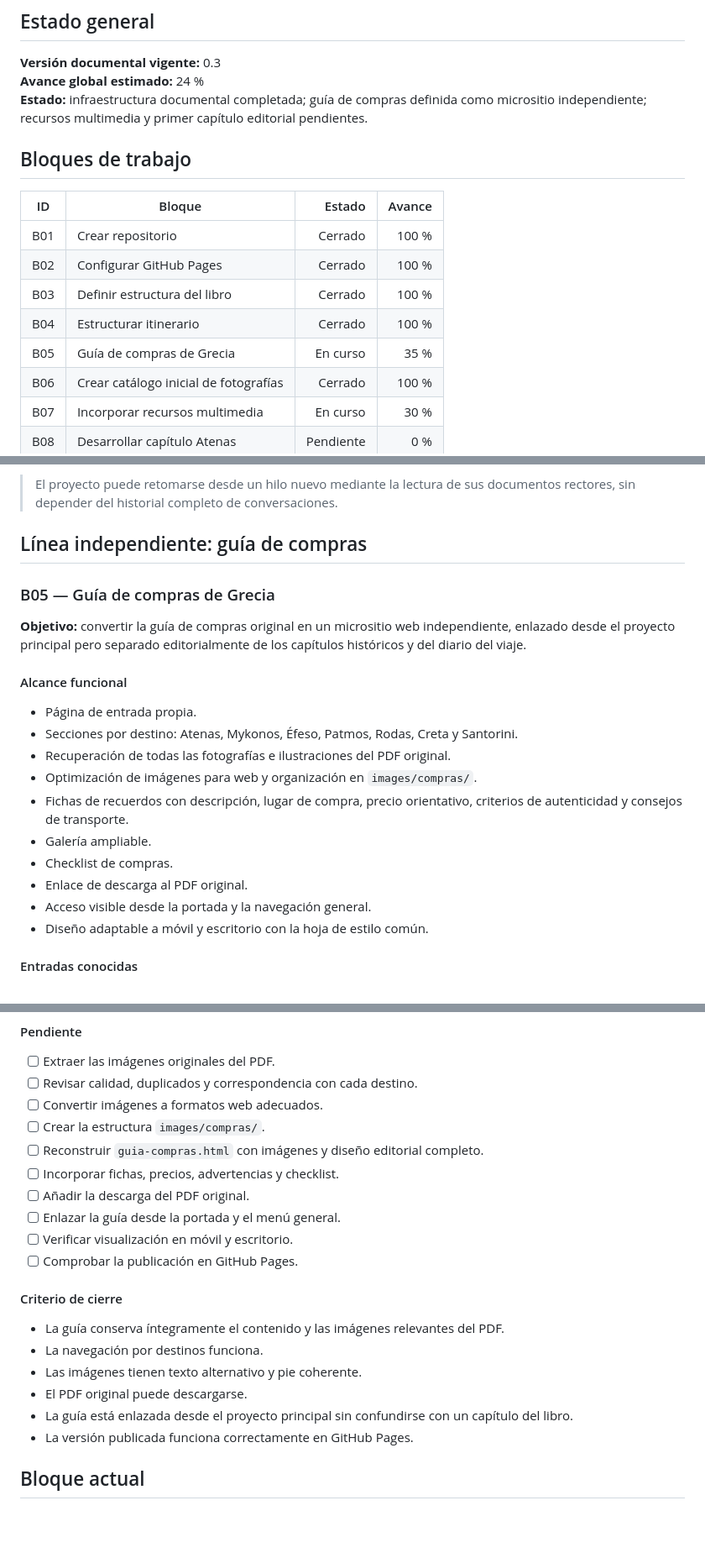
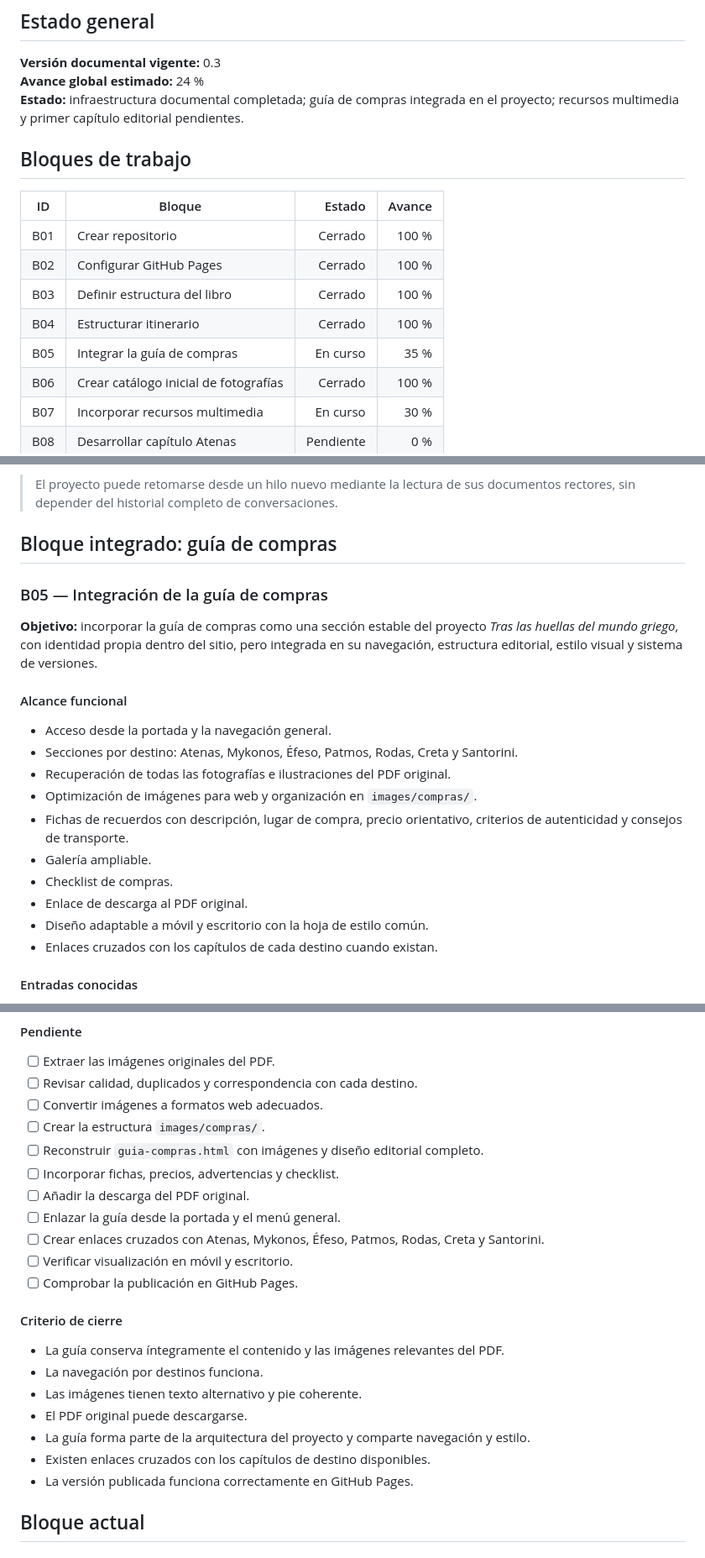
Before and after one commit to aimsa1964/Grecia-2026, a Markdown page: PLAN.md, 3 parts joined by grey strips. Shown at 84% size. Drawn GitHub-style; blank space fills up the shorter version.

Commit message:
Integra la guía de compras en el proyecto principal

```diff
--- a/PLAN.md
+++ b/PLAN.md
@@ -4,7 +4,7 @@
 
 **Versión documental vigente:** 0.3
 **Avance global estimado:** 24 %
-**Estado:** infraestructura documental completada; guía de compras definida como micrositio independiente; recursos multimedia y primer capítulo editorial pendientes.
+**Estado:** infraestructura documental completada; guía de compras integrada en el proyecto; recursos multimedia y primer capítulo editorial pendientes.
 
 ## Bloques de trabajo
 
@@ -14,7 +14,7 @@
 | B02 | Configurar GitHub Pages | Cerrado | 100 % |
 | B03 | Definir estructura del libro | Cerrado | 100 % |
 | B04 | Estructurar itinerario | Cerrado | 100 % |
-| B05 | Guía de compras de Grecia | En curso | 35 % |
+| B05 | Integrar la guía de compras | En curso | 35 % |
 | B06 | Crear catálogo inicial de fotografías | Cerrado | 100 % |
 | B07 | Incorporar recursos multimedia | En curso | 30 % |
 | B08 | Desarrollar capítulo Atenas | Pendiente | 0 % |
@@ -39,15 +39,15 @@ Criterio conseguido:
 
 > El proyecto puede retomarse desde un hilo nuevo mediante la lectura de sus documentos rectores, sin depender del historial completo de conversaciones.
 
-## Línea independiente: guía de compras
+## Bloque integrado: guía de compras
 
-### B05 — Guía de compras de Grecia
+### B05 — Integración de la guía de compras
 
-**Objetivo:** convertir la guía de compras original en un micrositio web independiente, enlazado desde el proyecto principal pero separado editorialmente de los capítulos históricos y del diario del viaje.
+**Objetivo:** incorporar la guía de compras como una sección estable del proyecto *Tras las huellas del mundo griego*, con identidad propia dentro del sitio, pero integrada en su navegación, estructura editorial, estilo visual y sistema de versiones.
 
 #### Alcance funcional
 
-- Página de entrada propia.
+- Acceso desde la portada y la navegación general.
 - Secciones por destino: Atenas, Mykonos, Éfeso, Patmos, Rodas, Creta y Santorini.
 - Recuperación de todas las fotografías e ilustraciones del PDF original.
 - Optimización de imágenes para web y organización en `images/compras/`.
@@ -55,8 +55,8 @@ Criterio conseguido:
 - Galería ampliable.
 - Checklist de compras.
 - Enlace de descarga al PDF original.
-- Acceso visible desde la portada y la navegación general.
 - Diseño adaptable a móvil y escritorio con la hoja de estilo común.
+- Enlaces cruzados con los capítulos de cada destino cuando existan.
 
 #### Entradas conocidas
 
@@ -74,6 +74,7 @@ Criterio conseguido:
 - [ ] Incorporar fichas, precios, advertencias y checklist.
 - [ ] Añadir la descarga del PDF original.
 - [ ] Enlazar la guía desde la portada y el menú general.
+- [ ] Crear enlaces cruzados con Atenas, Mykonos, Éfeso, Patmos, Rodas, Creta y Santorini.
 - [ ] Verificar visualización en móvil y escritorio.
 - [ ] Comprobar la publicación en GitHub Pages.
 
@@ -83,7 +84,8 @@ Criterio conseguido:
 - La navegación por destinos funciona.
 - Las imágenes tienen texto alternativo y pie coherente.
 - El PDF original puede descargarse.
-- La guía está enlazada desde el proyecto principal sin confundirse con un capítulo del libro.
+- La guía forma parte de la arquitectura del proyecto y comparte navegación y estilo.
+- Existen enlaces cruzados con los capítulos de destino disponibles.
 - La versión publicada funciona correctamente en GitHub Pages.
 
 ## Bloque actual
```
Also changed, not shown: other parts of PLAN.md (+2 -2 lines).
